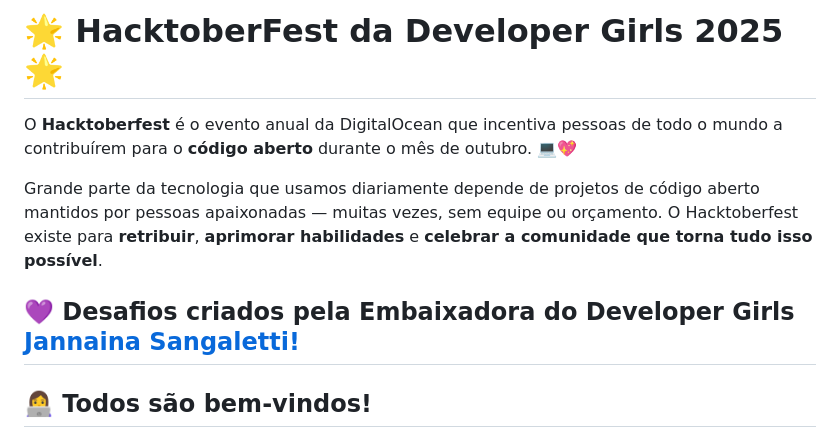
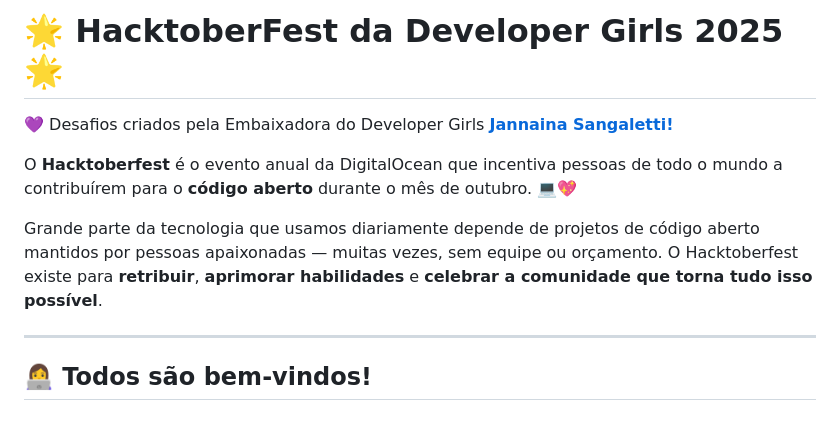
Before and after one commit to developergirlsbr/hacktober-devgirls-2025, a Markdown page: readme.md, the part around the change. Drawn GitHub-style.

Commit message:
créditos

```diff
--- a/readme.md
+++ b/readme.md
@@ -1,10 +1,10 @@
 # 🌟 HacktoberFest da Developer Girls 2025 🌟
+💜 Desafios criados pela Embaixadora do Developer Girls **[Jannaina Sangaletti!](https://github.com/jnnastti)**
 
 O **Hacktoberfest** é o evento anual da DigitalOcean que incentiva pessoas de todo o mundo a contribuírem para o **código aberto** durante o mês de outubro. 💻💖
 
 Grande parte da tecnologia que usamos diariamente depende de projetos de código aberto mantidos por pessoas apaixonadas — muitas vezes, sem equipe ou orçamento. O Hacktoberfest existe para **retribuir**, **aprimorar habilidades** e **celebrar a comunidade que torna tudo isso possível**.
 
-💜 Desafios criados pela Embaixadora do Developer Girls **[Jannaina Sangaletti!](https://github.com/jnnastti)**
 ---
 
 ## 👩‍💻 Todos são bem-vindos!
```
